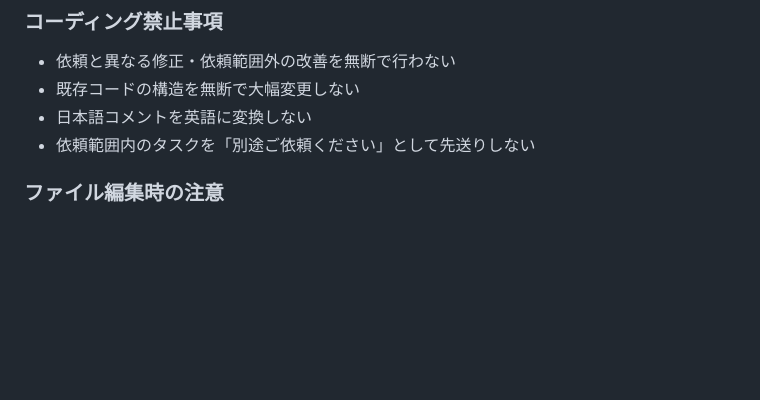
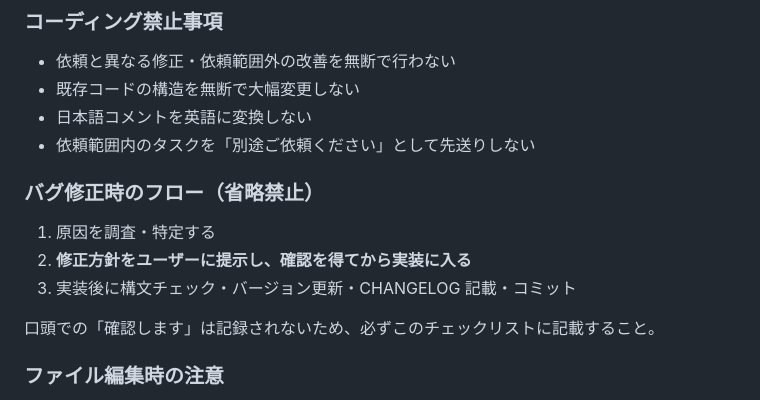
Before and after one commit to javapanda2013/borgestag, a Markdown page: CLAUDE.md, the part around the change. Drawn GitHub-style; blank space fills up the shorter version.

Commit message:
CLAUDE.md: バグ修正時に修正方針をユーザー確認してから実装するルールを追加
Co-Authored-By: Claude Sonnet 4.6 <noreply@anthropic.com>

```diff
--- a/CLAUDE.md
+++ b/CLAUDE.md
@@ -26,6 +26,13 @@ Firefox WebExtension（Manifest V2）＋ Python Native Messaging バックエン
 - 既存コードの構造を無断で大幅変更しない
 - 日本語コメントを英語に変換しない
 - 依頼範囲内のタスクを「別途ご依頼ください」として先送りしない
+
+### バグ修正時のフロー（省略禁止）
+1. 原因を調査・特定する
+2. **修正方針をユーザーに提示し、確認を得てから実装に入る**
+3. 実装後に構文チェック・バージョン更新・CHANGELOG 記載・コミット
+
+口頭での「確認します」は記録されないため、必ずこのチェックリストに記載すること。
 
 ### ファイル編集時の注意
 - テーブルを更新・行追加する際は、編集前にテーブル全体を Read して現在の状態を確認し、日付順・整合性を維持する（前セッションで他の行が追加・変更されている場合があるため）
```
